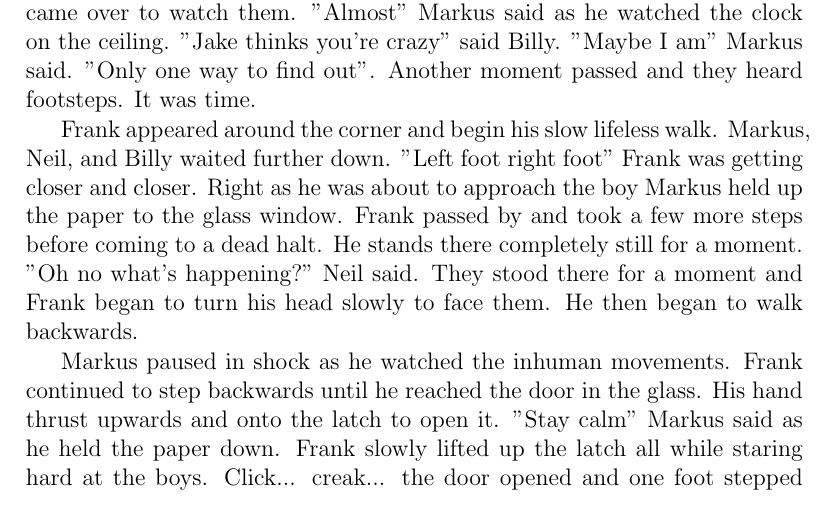
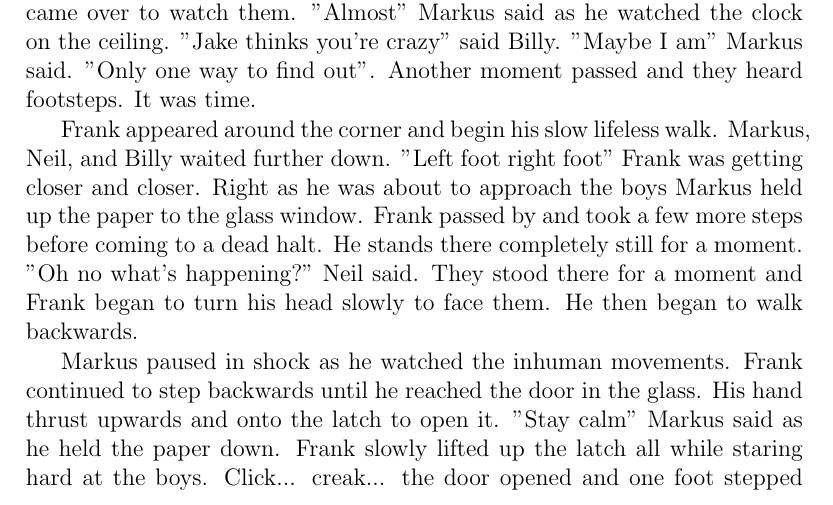
Before and after one commit to galaxyhaxz/snodroppe, a LaTeX book (snodroppe.tex): part of page 15 of 20, cut so that both start at the same text. Compiled offline with pdfLaTeX.

Commit message:
Fix typo

```diff
--- a/snodroppe.tex
+++ b/snodroppe.tex
@@ -96,7 +96,7 @@ After awhile everyone was settled down and doing the usual: mostly reading books
 
 The two continued waiting for Frank to pass by at his usual time. Markus was slightly nervous and sweating just a little but knew he had to do it. Billy came over to watch them. "Almost" Markus said as he watched the clock on the ceiling. "Jake thinks you're crazy" said Billy. "Maybe I am" Markus said. "Only one way to find out". Another moment passed and they heard footsteps. It was time.
 
-Frank appeared around the corner and begin his slow lifeless walk. Markus, Neil, and Billy waited further down. "Left foot right foot" Frank was getting closer and closer. Right as he was about to approach the boy Markus held up the paper to the glass window. Frank passed by and took a few more steps before coming to a dead halt. He stands there completely still for a moment. "Oh no what's happening?" Neil said. They stood there for a moment and Frank began to turn his head slowly to face them. He then began to walk backwards.
+Frank appeared around the corner and begin his slow lifeless walk. Markus, Neil, and Billy waited further down. "Left foot right foot" Frank was getting closer and closer. Right as he was about to approach the boys Markus held up the paper to the glass window. Frank passed by and took a few more steps before coming to a dead halt. He stands there completely still for a moment. "Oh no what's happening?" Neil said. They stood there for a moment and Frank began to turn his head slowly to face them. He then began to walk backwards.
 
 Markus paused in shock as he watched the inhuman movements. Frank continued to step backwards until he reached the door in the glass. His hand thrust upwards and onto the latch to open it. "Stay calm" Markus said as he held the paper down. Frank slowly lifted up the latch all while staring hard at the boys. Click... creak... the door opened and one foot stepped inside following the other. He then began taking steps towards the boys until stopping in front of them.
 
```
Also changed, not shown: snodroppe.pdf.
